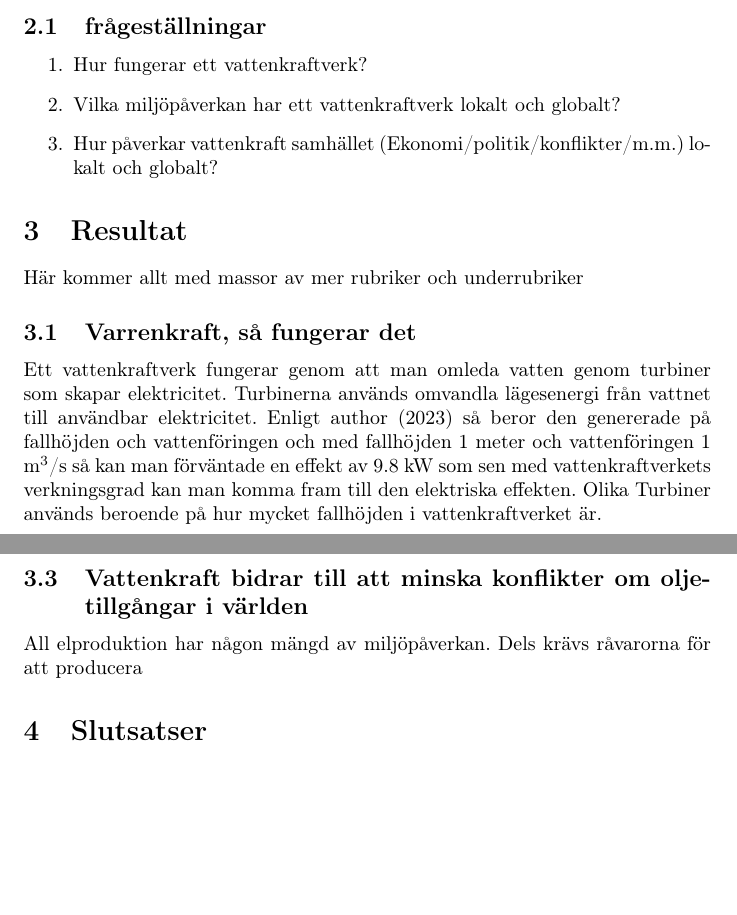
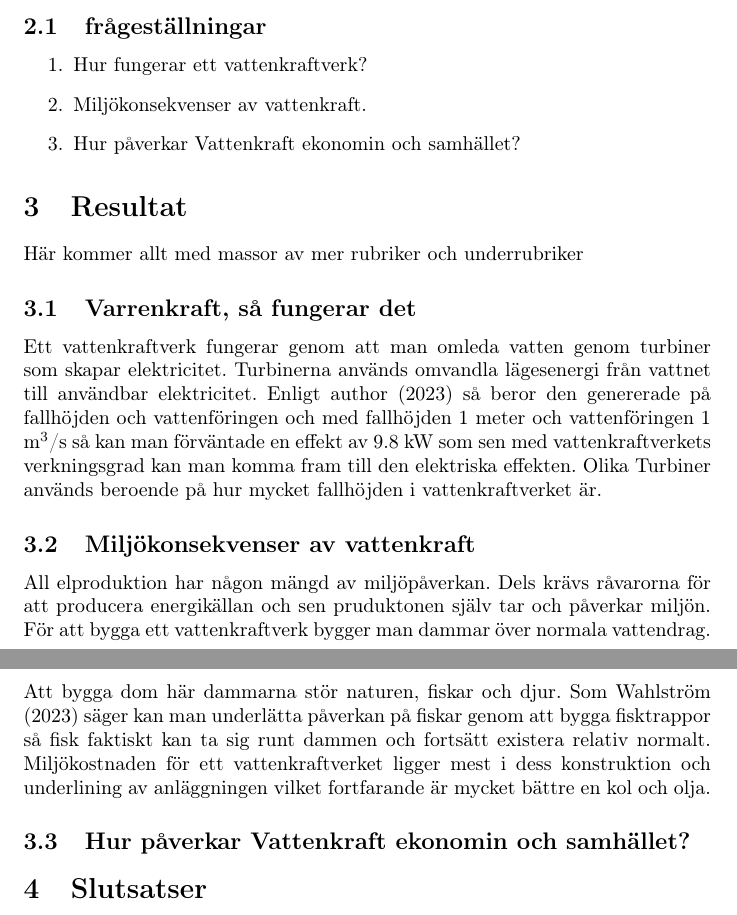
Before and after one commit to Mephit299/Pm_Energiforsorjning, a LaTeX document (src/main.tex): two parts of pages 3 and 4 of 5, joined at a grey line, cut so that both start at the same text, the shorter picture padded with empty space. Compiled offline with pdfLaTeX.

Commit message:
Det går i alla fall framåt och det finns miljökonsekvenser nu.

```diff
--- a/src/main.tex
+++ b/src/main.tex
@@ -68,8 +68,8 @@ Det låter väldigt bra att minska beroendet på kol och olja men vad är ett va
  \subsection{frågeställningar}
  \begin{enumerate}
   \item Hur fungerar ett vattenkraftverk?
-  \item Vilka miljöpåverkan har ett vattenkraftverk lokalt och globalt?
-  \item Hur påverkar vattenkraft samhället (Ekonomi/politik/konflikter/m.m.) lokalt och globalt?
+  \item Miljökonsekvenser av vattenkraft.
+  \item Hur påverkar Vattenkraft ekonomin och samhället?
  \end{enumerate}
 
  \section{Resultat}
@@ -81,10 +81,16 @@ Det låter väldigt bra att minska beroendet på kol och olja men vad är ett va
  Enligt \textcite{NE} så beror den genererade på fallhöjden och vattenföringen och med fallhöjden 1 meter och vattenföringen 1 m${^3}$/s så kan man förväntade en effekt av 9.8 kW som sen med vattenkraftverkets verkningsgrad kan man komma fram till den elektriska effekten.
 Olika Turbiner används beroende på hur mycket fallhöjden i vattenkraftverket är.
 
- \subsection{Miljökonsekvenser av Vattenkraft}
+ \subsection{Miljökonsekvenser av vattenkraft}
 
- \subsection{Vattenkraft bidrar till att minska konflikter om oljetillgångar i världen}
- All elproduktion har någon mängd av miljöpåverkan. Dels krävs råvarorna för att producera
+ All elproduktion har någon mängd av miljöpåverkan. Dels krävs råvarorna för att producera energikällan och sen pruduktonen själv tar och påverkar miljön.
+ För att bygga ett vattenkraftverk bygger man dammar över normala vattendrag.
+ Att bygga dom här dammarna stör naturen, fiskar och djur.
+ Som \textcite{vattenfall} säger kan man underlätta påverkan på fiskar genom att bygga fisktrappor så fisk faktiskt kan ta sig runt dammen och fortsätt existera relativ normalt.
+ Miljökostnaden för ett vattenkraftverket ligger mest i dess konstruktion och underlining av anläggningen vilket fortfarande är mycket bättre en kol och olja.
+
+ \subsection{Hur påverkar Vattenkraft ekonomin och samhället?}
+
 
  \section{Slutsatser}
  Här kan du dra slutsatser eller sammanfatta ditt resultat
```
Also changed, not shown: src/mall.bib (+7 -1 lines).
